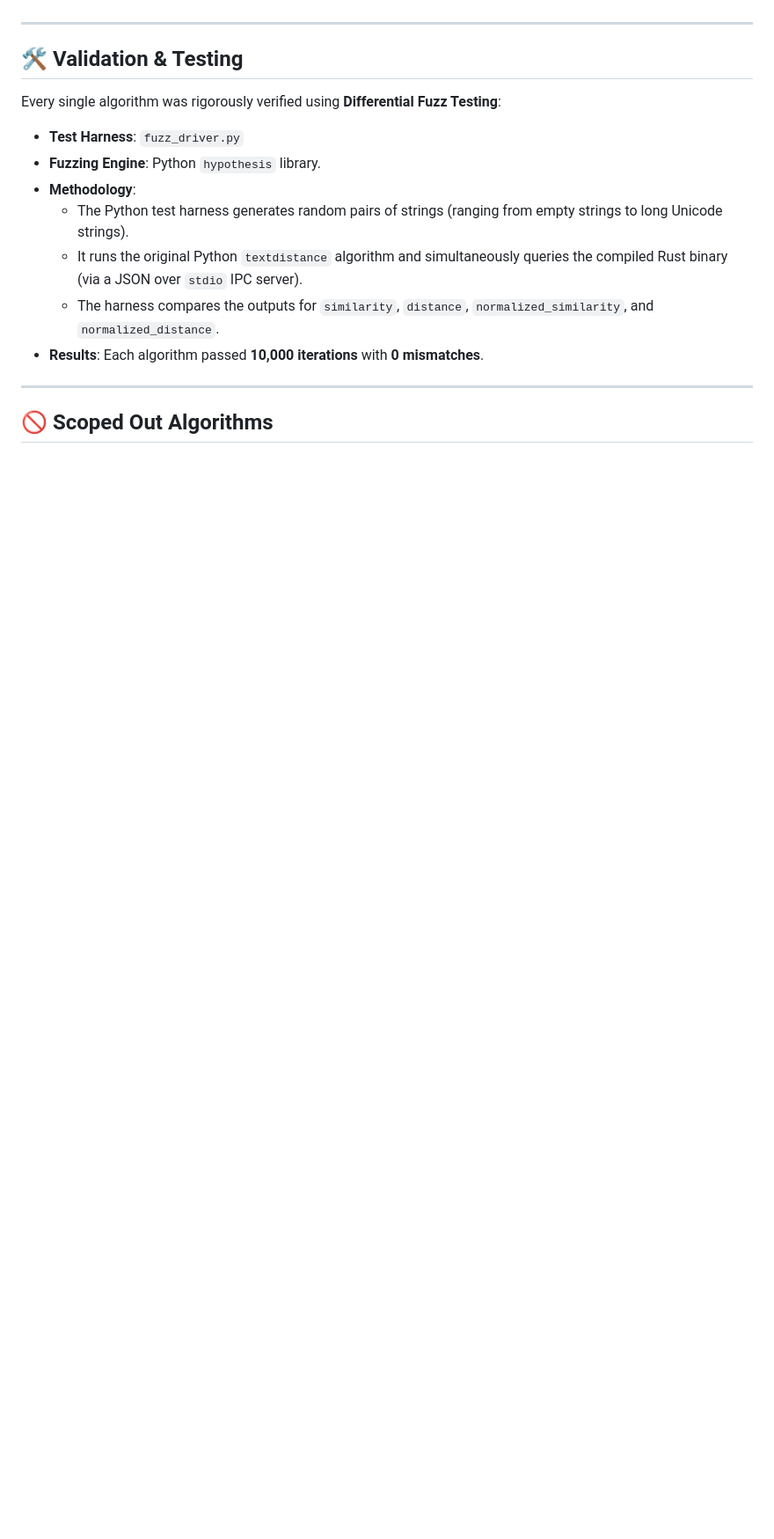
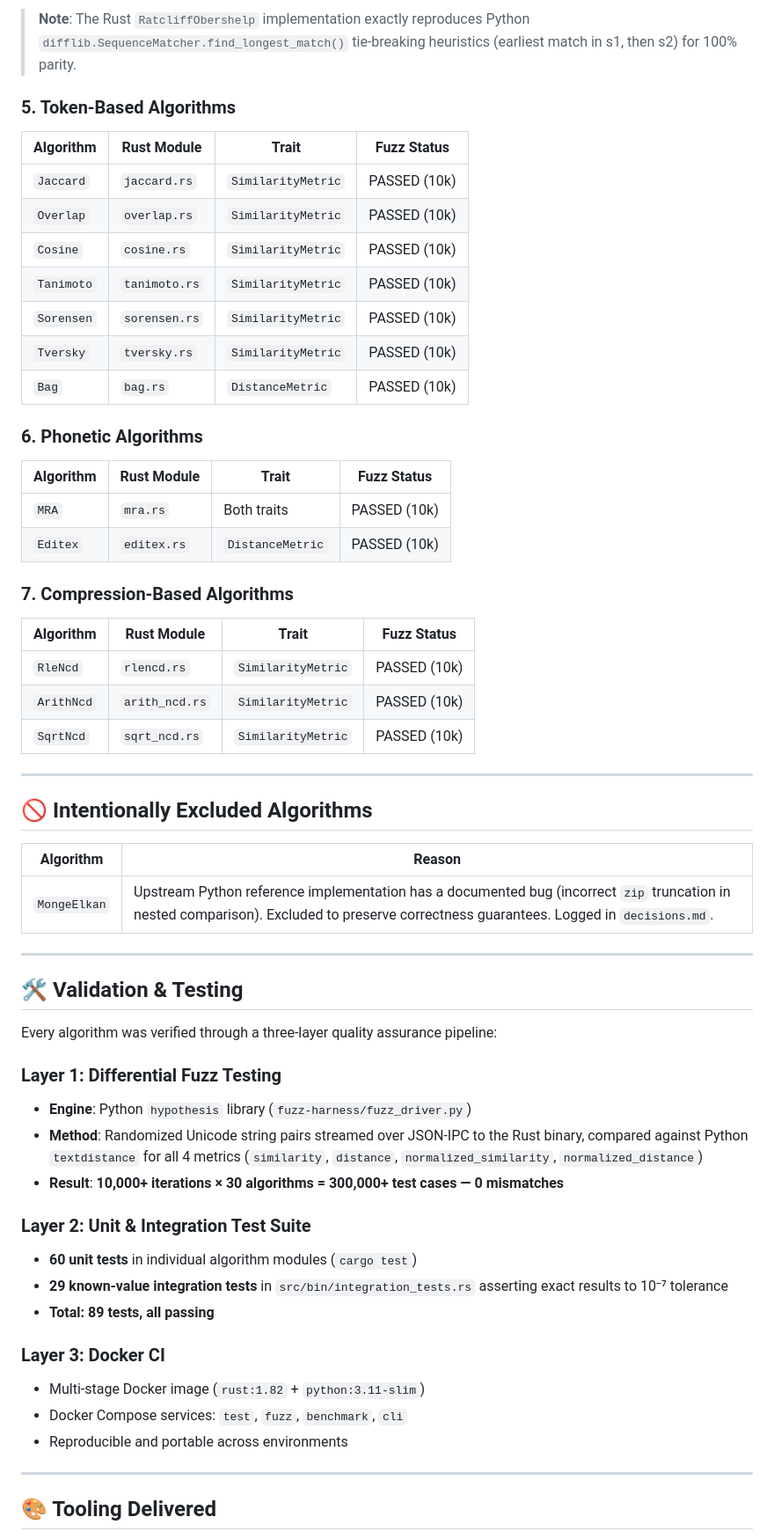
Before and after one commit to SiddhiMankar/Text_Distance_Rust, a Markdown page: CONVERSION_SUMMARY.md, the part around one of its changes. Shown at 88% size. Drawn GitHub-style; blank space fills up the shorter version.

```diff
--- a/CONVERSION_SUMMARY.md
+++ b/CONVERSION_SUMMARY.md
@@ -24,18 +49,59 @@ The following algorithms were successfully ported to Rust and validated against
+> **Note**: The Rust `RatcliffObershelp` implementation exactly reproduces Python `difflib.SequenceMatcher.find_longest_match()` tie-breaking heuristics (earliest match in s1, then s2) for 100% parity.
+
+### 5. Token-Based Algorithms
+| Algorithm | Rust Module | Trait | Fuzz Status |
+|---|---|---|---|
+| `Jaccard` | `jaccard.rs` | `SimilarityMetric` | PASSED (10k) |
+| `Overlap` | `overlap.rs` | `SimilarityMetric` | PASSED (10k) |
+| `Cosine` | `cosine.rs` | `SimilarityMetric` | PASSED (10k) |
+| `Tanimoto` | `tanimoto.rs` | `SimilarityMetric` | PASSED (10k) |
+| `Sorensen` | `sorensen.rs` | `SimilarityMetric` | PASSED (10k) |
+| `Tversky` | `tversky.rs` | `SimilarityMetric` | PASSED (10k) |
+| `Bag` | `bag.rs` | `DistanceMetric` | PASSED (10k) |
+
+### 6. Phonetic Algorithms
+| Algorithm | Rust Module | Trait | Fuzz Status |
+|---|---|---|---|
+| `MRA` | `mra.rs` | Both traits | PASSED (10k) |
+| `Editex` | `editex.rs` | `DistanceMetric` | PASSED (10k) |
+
+### 7. Compression-Based Algorithms
+| Algorithm | Rust Module | Trait | Fuzz Status |
+|---|---|---|---|
+| `RleNcd` | `rlencd.rs` | `SimilarityMetric` | PASSED (10k) |
+| `ArithNcd` | `arith_ncd.rs` | `SimilarityMetric` | PASSED (10k) |
+| `SqrtNcd` | `sqrt_ncd.rs` | `SimilarityMetric` | PASSED (10k) |
+
+---
+
+## 🚫 Intentionally Excluded Algorithms
+
+| Algorithm | Reason |
+|---|---|
+| `MongeElkan` | Upstream Python reference implementation has a documented bug (incorrect `zip` truncation in nested comparison). Excluded to preserve correctness guarantees. Logged in `decisions.md`. |
 
 ---
 
 ## 🛠️ Validation & Testing
 
-Every single algorithm was rigorously verified using **Differential Fuzz Testing**:
-- **Test Harness**: `fuzz_driver.py`
-- **Fuzzing Engine**: Python `hypothesis` library.
-- **Methodology**:
-  - The Python test harness generates random pairs of strings (ranging from empty strings to long Unicode strings).
-  - It runs the original Python `textdistance` algorithm and simultaneously queries the compiled Rust binary (via a JSON over `stdio` IPC server).
-  - The harness compares the outputs for `similarity`, `distance`, `normalized_similarity`, and `normalized_distance`.
-- **Results**: Each algorithm passed **10,000 iterations** with **0 mismatches**.
+Every algorithm was verified through a three-layer quality assurance pipeline:
+
+### Layer 1: Differential Fuzz Testing
+- **Engine**: Python `hypothesis` library (`fuzz-harness/fuzz_driver.py`)
+- **Method**: Randomized Unicode string pairs streamed over JSON-IPC to the Rust binary, compared against Python `textdistance` for all 4 metrics (`similarity`, `distance`, `normalized_similarity`, `normalized_distance`)
+- **Result**: **10,000+ iterations × 30 algorithms = 300,000+ test cases — 0 mismatches**
+
+### Layer 2: Unit & Integration Test Suite
+- **60 unit tests** in individual algorithm modules (`cargo test`)
+- **29 known-value integration tests** in `src/bin/integration_tests.rs` asserting exact results to 10⁻⁷ tolerance
+- **Total: 89 tests, all passing**
+
+### Layer 3: Docker CI
+- Multi-stage Docker image (`rust:1.82` + `python:3.11-slim`)
+- Docker Compose services: `test`, `fuzz`, `benchmark`, `cli`
+- Reproducible and portable across environments
 
 ---
 
-## 🚫 Scoped Out Algorithms
+## 🎨 Tooling Delivered
 
```
Also changed, not shown: other parts of CONVERSION_SUMMARY.md (+75 -29 lines), textdistancerust/progress.md (+35 -2 lines).
